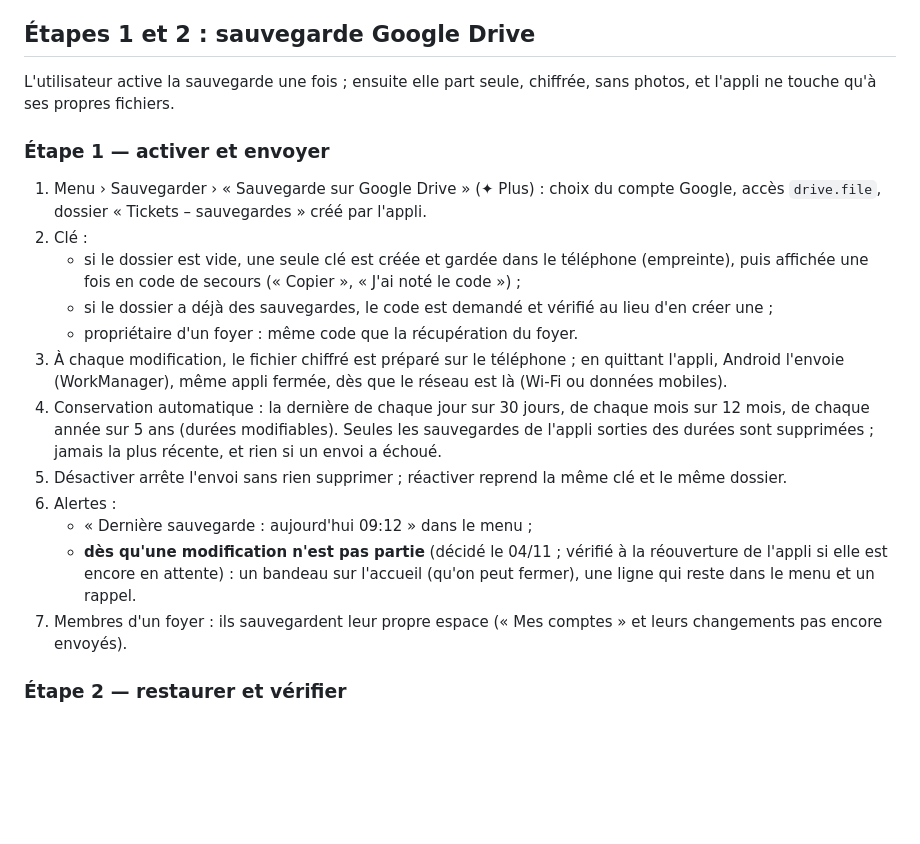
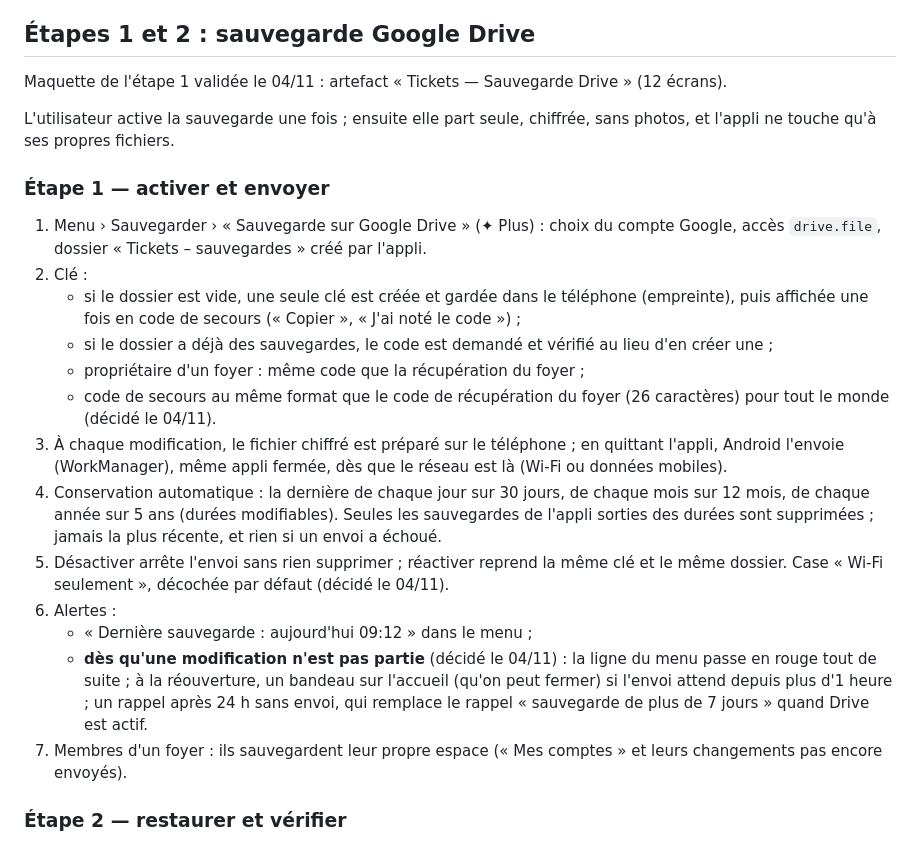
Before and after one commit to bpierrardmail-cyber/Tickets-, a Markdown page: PLAN.md, the part around the change. GitHub-like rendering; blank space fills up the shorter version.

Commit message:
Plan : décisions sur la maquette de la sauvegarde Drive
Co-Authored-By: Claude Opus 5.5 <noreply@anthropic.com>
Claude-Session: https://claude.ai/code/session_01DFHRDgPHTA6tdzp535Df1t

```diff
--- a/PLAN.md
+++ b/PLAN.md
@@ -47,6 +47,8 @@ Aujourd'hui, il n'y a pas de site, seulement le domaine chez IONOS. Le site doit
 
 ## Étapes 1 et 2 : sauvegarde Google Drive
 
+Maquette de l'étape 1 validée le 04/11 : artefact « Tickets — Sauvegarde Drive » (12 écrans).
+
 L'utilisateur active la sauvegarde une fois ; ensuite elle part seule, chiffrée, sans photos, et l'appli ne touche qu'à ses propres fichiers.
 
 ### Étape 1 — activer et envoyer
@@ -55,13 +57,15 @@ L'utilisateur active la sauvegarde une fois ; ensuite elle part seule, chiffrée
 2. Clé :
    - si le dossier est vide, une seule clé est créée et gardée dans le téléphone (empreinte), puis affichée une fois en code de secours (« Copier », « J'ai noté le code ») ;
    - si le dossier a déjà des sauvegardes, le code est demandé et vérifié au lieu d'en créer une ;
-   - propriétaire d'un foyer : même code que la récupération du foyer.
+   - propriétaire d'un foyer : même code que la récupération du foyer ;
+   - code de secours au même format que le code de récupération du foyer (26 caractères) pour tout le monde (décidé le 04/11).
 3. À chaque modification, le fichier chiffré est préparé sur le téléphone ; en quittant l'appli, Android l'envoie (WorkManager), même appli fermée, dès que le réseau est là (Wi-Fi ou données mobiles).
 4. Conservation automatique : la dernière de chaque jour sur 30 jours, de chaque mois sur 12 mois, de chaque année sur 5 ans (durées modifiables). Seules les sauvegardes de l'appli sorties des durées sont supprimées ; jamais la plus récente, et rien si un envoi a échoué.
 5. Désactiver arrête l'envoi sans rien supprimer ; réactiver reprend la même clé et le même dossier.
+   Case « Wi-Fi seulement », décochée par défaut (décidé le 04/11).
 6. Alertes :
    - « Dernière sauvegarde : aujourd'hui 09:12 » dans le menu ;
-   - **dès qu'une modification n'est pas partie** (décidé le 04/11 ; vérifié à la réouverture de l'appli si elle est encore en attente) : un bandeau sur l'accueil (qu'on peut fermer), une ligne qui reste dans le menu et un rappel.
+   - **dès qu'une modification n'est pas partie** (décidé le 04/11) : la ligne du menu passe en rouge tout de suite ; à la réouverture, un bandeau sur l'accueil (qu'on peut fermer) si l'envoi attend depuis plus d'1 heure ; un rappel après 24 h sans envoi, qui remplace le rappel « sauvegarde de plus de 7 jours » quand Drive est actif.
 7. Membres d'un foyer : ils sauvegardent leur propre espace (« Mes comptes » et leurs changements pas encore envoyés).
 
 ### Étape 2 — restaurer et vérifier
```
Also changed, not shown: JOURNAL.md (+1 -0 lines).
